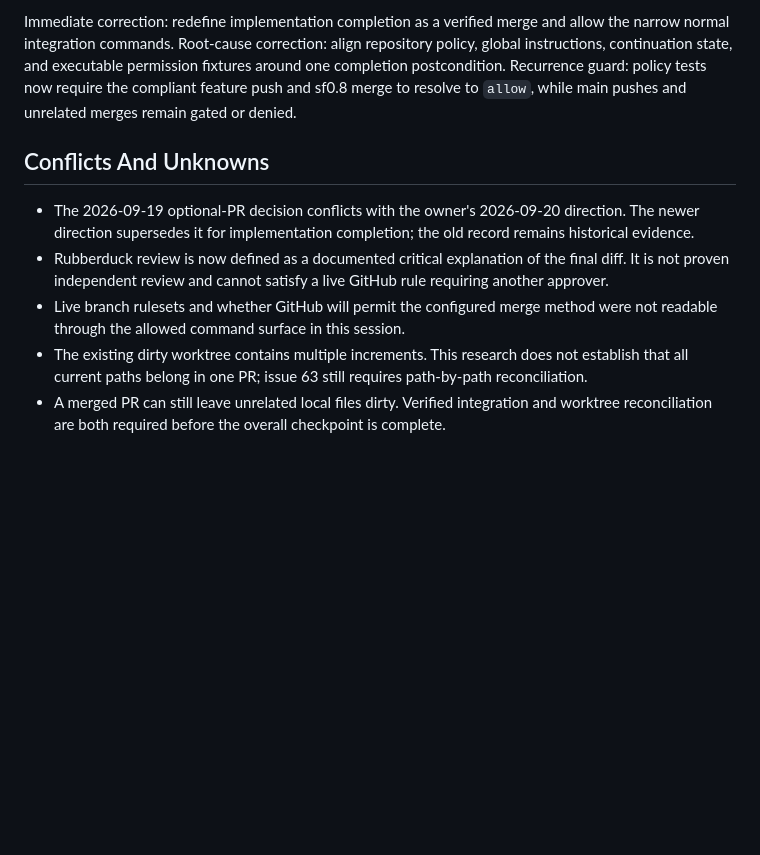
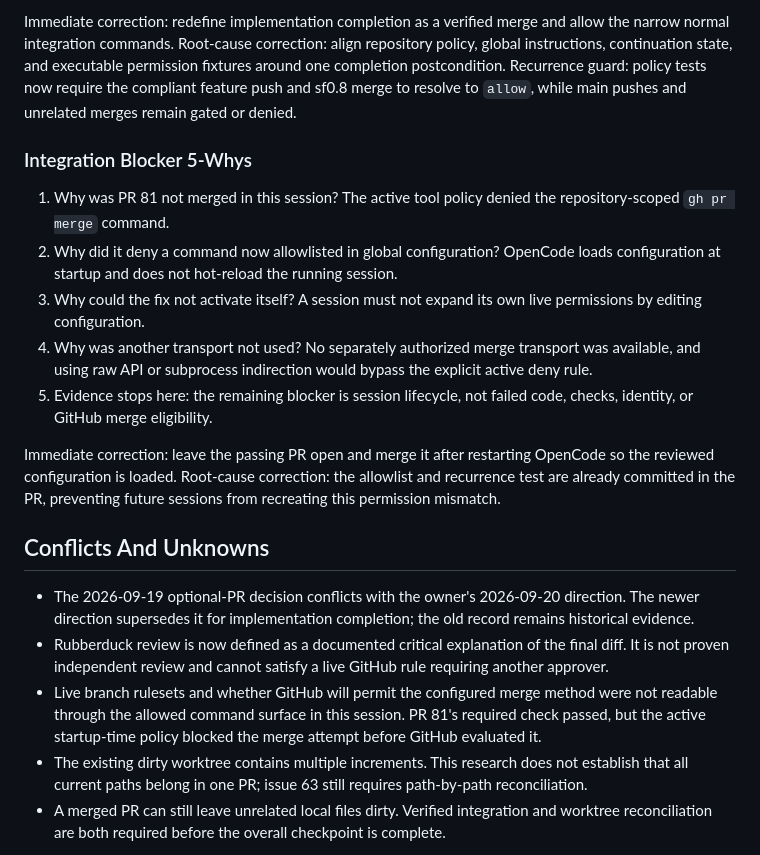
Before and after one commit to edoworks/sf0.8, a Markdown page: docs/research/integrated-completion-5whys-2026-09-20.md, the part around the change. Rendered like a GitHub page; blank space fills up the shorter version.

Commit message:
docs(workflow): record integration blocker (#63)
Signed-off-by: Hello <user@example.com>

```diff
--- a/docs/research/integrated-completion-5whys-2026-09-20.md
+++ b/docs/research/integrated-completion-5whys-2026-09-20.md
@@ -153,6 +153,25 @@ permission fixtures around one completion postcondition. Recurrence guard: polic
 tests now require the compliant feature push and sf0.8 merge to resolve to
 `allow`, while main pushes and unrelated merges remain gated or denied.
 
+### Integration Blocker 5-Whys
+
+1. Why was PR 81 not merged in this session? The active tool policy denied the
+   repository-scoped `gh pr merge` command.
+2. Why did it deny a command now allowlisted in global configuration? OpenCode
+   loads configuration at startup and does not hot-reload the running session.
+3. Why could the fix not activate itself? A session must not expand its own live
+   permissions by editing configuration.
+4. Why was another transport not used? No separately authorized merge transport
+   was available, and using raw API or subprocess indirection would bypass the
+   explicit active deny rule.
+5. Evidence stops here: the remaining blocker is session lifecycle, not failed
+   code, checks, identity, or GitHub merge eligibility.
+
+Immediate correction: leave the passing PR open and merge it after restarting
+OpenCode so the reviewed configuration is loaded. Root-cause correction: the
+allowlist and recurrence test are already committed in the PR, preventing future
+sessions from recreating this permission mismatch.
+
 ## Conflicts And Unknowns
 
 - The 2026-09-19 optional-PR decision conflicts with the owner's 2026-09-20
@@ -162,7 +181,9 @@ tests now require the compliant feature push and sf0.8 merge to resolve to
   final diff. It is not proven independent review and cannot satisfy a live
   GitHub rule requiring another approver.
 - Live branch rulesets and whether GitHub will permit the configured merge method
-  were not readable through the allowed command surface in this session.
+  were not readable through the allowed command surface in this session. PR 81's
+  required check passed, but the active startup-time policy blocked the merge
+  attempt before GitHub evaluated it.
 - The existing dirty worktree contains multiple increments. This research does
   not establish that all current paths belong in one PR; issue 63 still requires
   path-by-path reconciliation.
```
